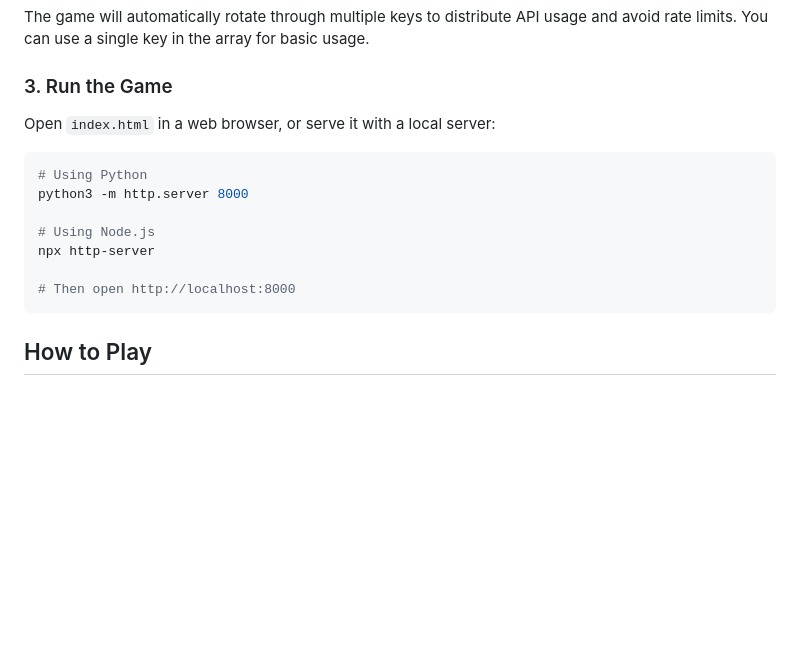
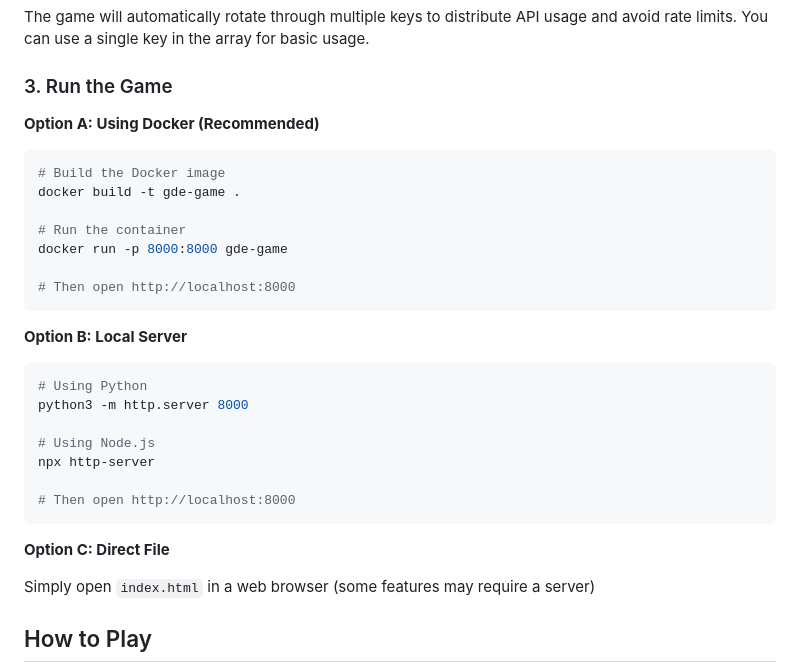
Before and after one commit to rplevka/gde, a Markdown page: README.md, the part around the change. Drawn GitHub-style; blank space fills up the shorter version.

Commit message:
add Dockerfile

````diff
--- a/README.md
+++ b/README.md
@@ -56,7 +56,19 @@ The game will automatically rotate through multiple keys to distribute API usage
 
 ### 3. Run the Game
 
-Open `index.html` in a web browser, or serve it with a local server:
+**Option A: Using Docker (Recommended)**
+
+```bash
+# Build the Docker image
+docker build -t gde-game .
+
+# Run the container
+docker run -p 8000:8000 gde-game
+
+# Then open http://localhost:8000
+```
+
+**Option B: Local Server**
 
 ```bash
 # Using Python
@@ -67,6 +79,10 @@ npx http-server
 
 # Then open http://localhost:8000
 ```
+
+**Option C: Direct File**
+
+Simply open `index.html` in a web browser (some features may require a server)
 
 ## How to Play
 
````
